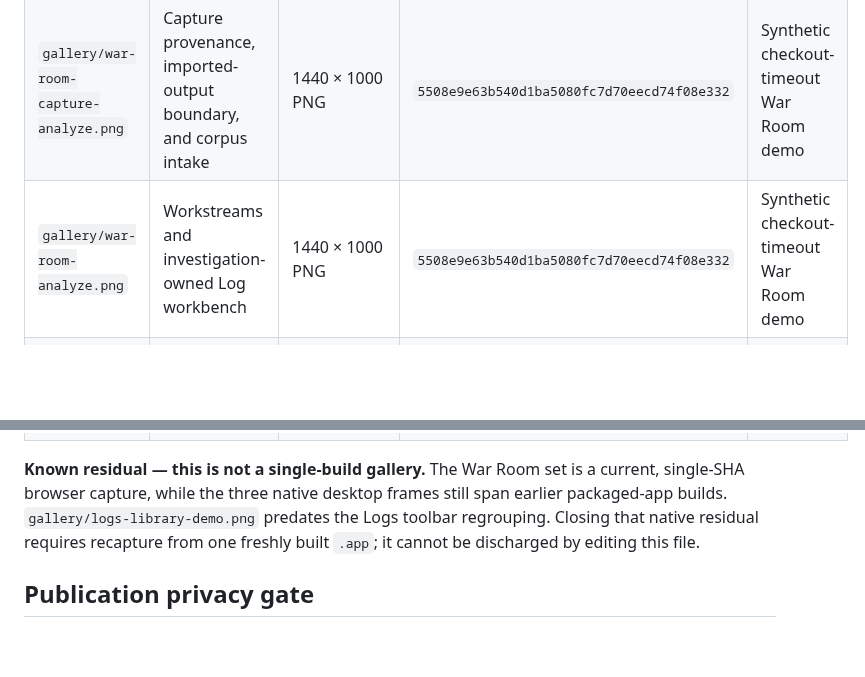
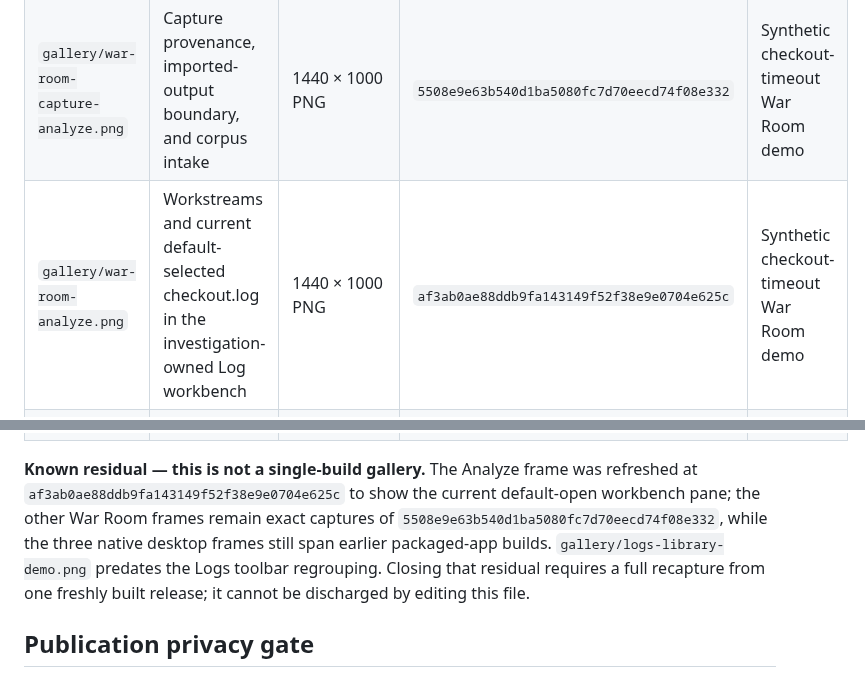
Before and after one commit to chriscase/ContextDesk, a Markdown page: docs/media/README.md, 2 parts joined by grey strips. Rendered like a GitHub page; blank space fills up the shorter version.

Commit message:
Refresh Analyze gallery for current workbench default

```diff
--- a/docs/media/README.md
+++ b/docs/media/README.md
@@ -53,16 +53,19 @@ credential, private path, or non-synthetic corpus is visible.
 | --- | --- | --- | --- | --- |
 | `gallery/war-room-overview.png` | Overview activity feed and active investigation | 1440 × 1000 PNG | `5508e9e63b540d1ba5080fc7d70eecd74f08e332` | Synthetic checkout-timeout War Room demo |
 | `gallery/war-room-capture-analyze.png` | Capture provenance, imported-output boundary, and corpus intake | 1440 × 1000 PNG | `5508e9e63b540d1ba5080fc7d70eecd74f08e332` | Synthetic checkout-timeout War Room demo |
-| `gallery/war-room-analyze.png` | Workstreams and investigation-owned Log workbench | 1440 × 1000 PNG | `5508e9e63b540d1ba5080fc7d70eecd74f08e332` | Synthetic checkout-timeout War Room demo |
+| `gallery/war-room-analyze.png` | Workstreams and current default-selected checkout.log in the investigation-owned Log workbench | 1440 × 1000 PNG | `af3ab0ae88ddb9fa143149f52f38e9e0704e625c` | Synthetic checkout-timeout War Room demo |
 | `gallery/war-room-compare-decide.png` | Comparison lab, evidence, deep links, and lane focus | 1440 × 1000 PNG | `5508e9e63b540d1ba5080fc7d70eecd74f08e332` | Synthetic checkout-timeout War Room demo |
 | `gallery/war-room-decide-export.png` | Portable archive download and dry-run controls with exact-restore warning | 1440 × 1000 PNG | `5508e9e63b540d1ba5080fc7d70eecd74f08e332` | Synthetic checkout-timeout War Room demo |
 | `gallery/war-room-export.png` | Portable archive download and dry-run controls with exact-restore warning | 1440 × 1000 PNG | `5508e9e63b540d1ba5080fc7d70eecd74f08e332` | Synthetic checkout-timeout War Room demo |
 
-**Known residual — this is not a single-build gallery.** The War Room set is a
-current, single-SHA browser capture, while the three native desktop frames
-still span earlier packaged-app builds. `gallery/logs-library-demo.png` predates
-the Logs toolbar regrouping. Closing that native residual requires recapture
-from one freshly built `.app`; it cannot be discharged by editing this file.
+**Known residual — this is not a single-build gallery.** The Analyze frame was
+refreshed at `af3ab0ae88ddb9fa143149f52f38e9e0704e625c` to show the current
+default-open workbench pane; the other War Room frames remain exact captures of
+`5508e9e63b540d1ba5080fc7d70eecd74f08e332`, while the three native desktop
+frames still span earlier packaged-app builds. `gallery/logs-library-demo.png`
+predates the Logs toolbar regrouping. Closing that residual requires a full
+recapture from one freshly built release; it cannot be discharged by editing
+this file.
 
 ## Publication privacy gate
 
```
Also changed, not shown: docs/media/gallery/war-room-analyze.png, 1 other file.
